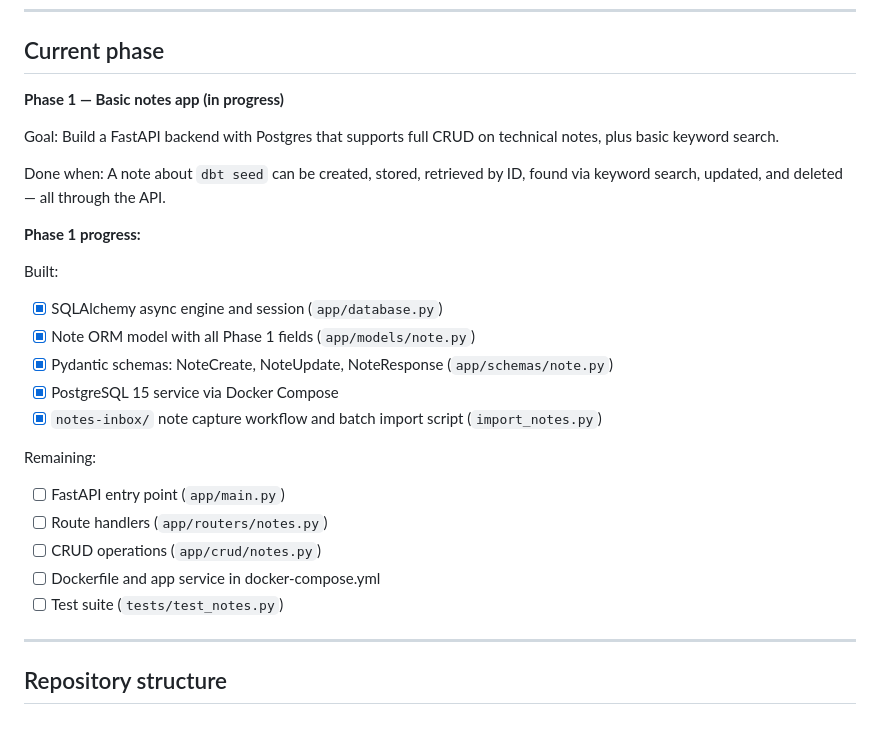
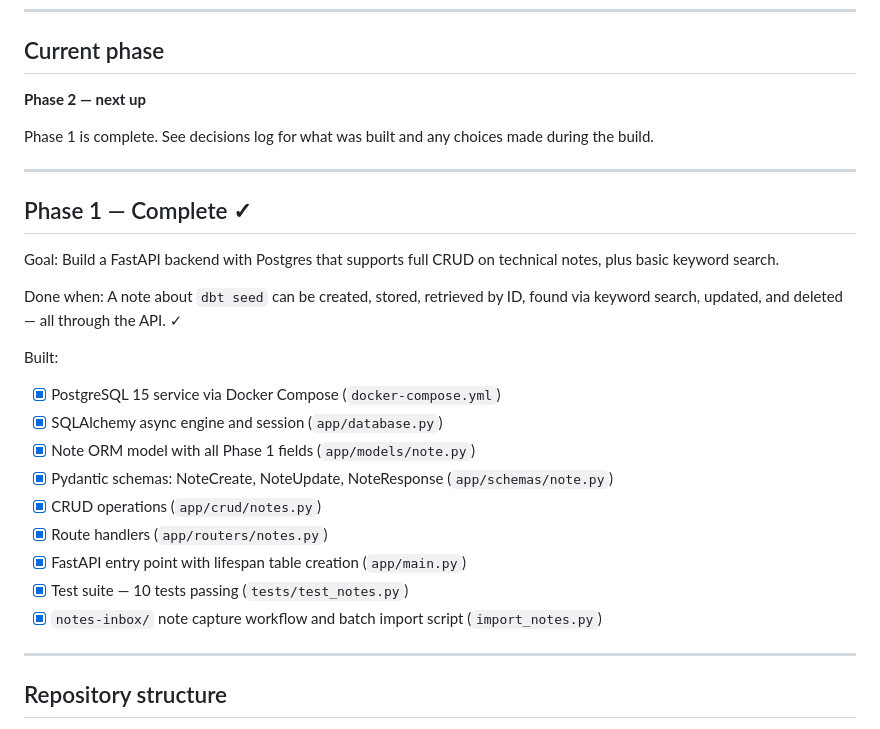
Before and after one commit to Dan-Jordan/learn-stack, a Markdown page: CLAUDE.md, the part around the change. Rendered like a GitHub page.

Commit message:
Update CLAUDE.md for Phase 1 complete

```diff
--- a/CLAUDE.md
+++ b/CLAUDE.md
@@ -42,27 +42,28 @@ When working on Phase 1–3, keep the RAG architecture in mind even when not bui
 
 ## Current phase
 
-**Phase 1 — Basic notes app (in progress)**
+**Phase 2 — next up**
+
+Phase 1 is complete. See decisions log for what was built and any choices made during the build.
+
+---
+
+## Phase 1 — Complete ✓
 
 Goal: Build a FastAPI backend with Postgres that supports full CRUD on technical notes, plus basic keyword search.
 
-Done when: A note about `dbt seed` can be created, stored, retrieved by ID, found via keyword search, updated, and deleted — all through the API.
-
-**Phase 1 progress:**
+Done when: A note about `dbt seed` can be created, stored, retrieved by ID, found via keyword search, updated, and deleted — all through the API. ✓
 
 Built:
+- [x] PostgreSQL 15 service via Docker Compose (`docker-compose.yml`)
 - [x] SQLAlchemy async engine and session (`app/database.py`)
 - [x] Note ORM model with all Phase 1 fields (`app/models/note.py`)
 - [x] Pydantic schemas: NoteCreate, NoteUpdate, NoteResponse (`app/schemas/note.py`)
-- [x] PostgreSQL 15 service via Docker Compose
+- [x] CRUD operations (`app/crud/notes.py`)
+- [x] Route handlers (`app/routers/notes.py`)
+- [x] FastAPI entry point with lifespan table creation (`app/main.py`)
+- [x] Test suite — 10 tests passing (`tests/test_notes.py`)
 - [x] `notes-inbox/` note capture workflow and batch import script (`import_notes.py`)
-
-Remaining:
-- [ ] FastAPI entry point (`app/main.py`)
-- [ ] Route handlers (`app/routers/notes.py`)
-- [ ] CRUD operations (`app/crud/notes.py`)
-- [ ] Dockerfile and app service in docker-compose.yml
-- [ ] Test suite (`tests/test_notes.py`)
 
 ---
 
```
